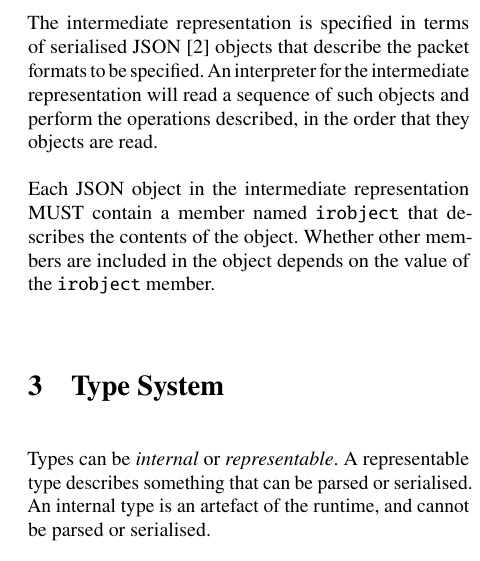
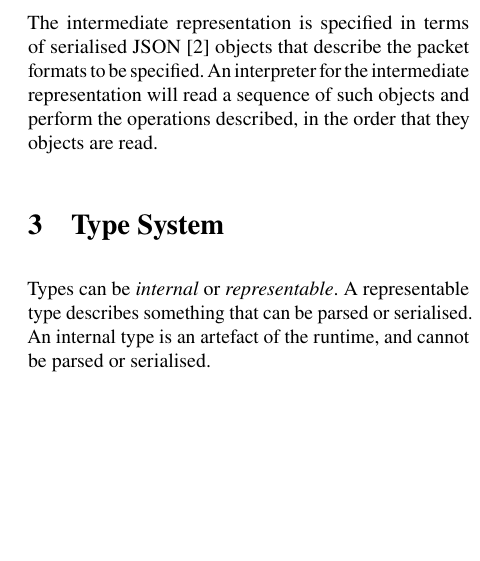
Before and after one commit to DavidSouthgate/improving-protocol-standards, a LaTeX paper (notes/ir.tex): part of one column of page 1 of 6 before the commit and part of one column of page 1 of 5 after it, cut so that both start at the same text, the shorter picture padded with empty space. Compiled offline with pdfLaTeX.

Commit message:
Remove unnecessary definition

```diff
--- a/notes/ir.tex
+++ b/notes/ir.tex
@@ -102,11 +102,6 @@ The intermediate representation is specified in terms of serialised JSON
 An interpreter for the intermediate representation will read a sequence of
 such objects and perform the operations described, in the order that they
 objects are read.
-
-Each JSON object in the intermediate representation MUST contain a member
-named \texttt{irobject} that describes the contents of the object.
-Whether other members are included in the object depends on the value of
-the \texttt{irobject} member.
 
 %==================================================================================================
 \section{Type System}
```
